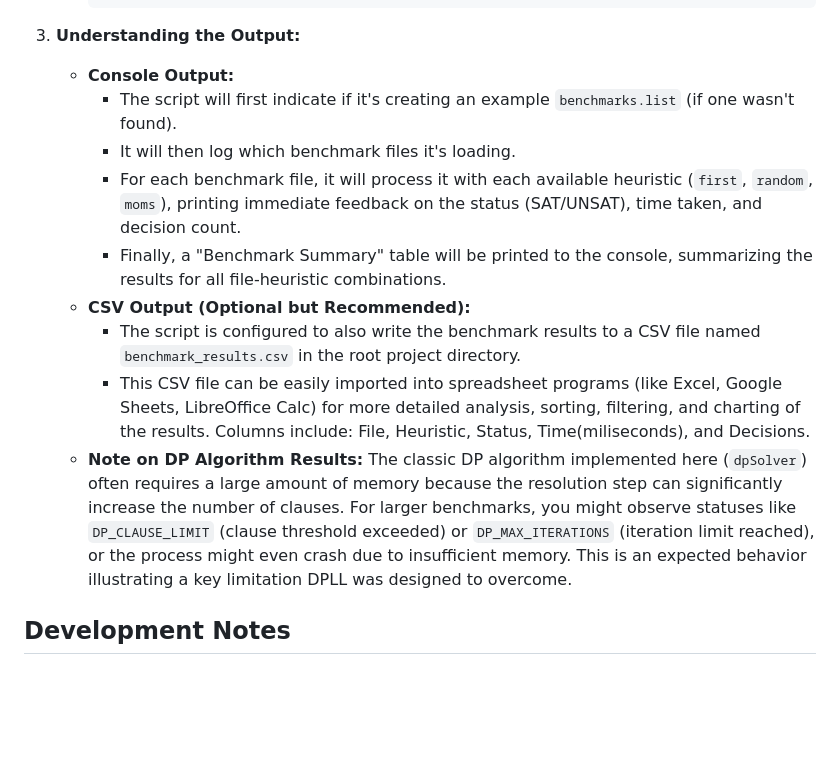
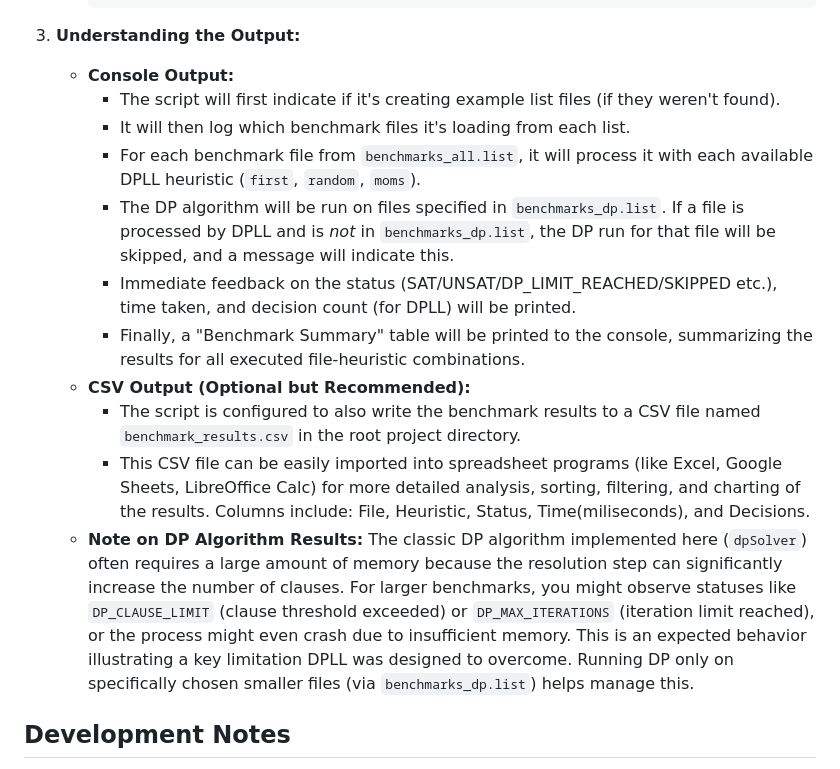
Before and after one commit to biscuitdelicious/MPI_SAT, a Markdown page: README.md, the part around the change printed below. Drawn GitHub-style; blank space fills up the shorter version.

```diff
--- a/README.md
+++ b/README.md
@@ -66,14 +78,16 @@ The `main.ts` script is configured to run a benchmark harness that tests the DPL
 
 3.  **Understanding the Output:**
     *   **Console Output:**
-        *   The script will first indicate if it's creating an example `benchmarks.list` (if one wasn't found).
-        *   It will then log which benchmark files it's loading.
-        *   For each benchmark file, it will process it with each available heuristic (`first`, `random`, `moms`), printing immediate feedback on the status (SAT/UNSAT), time taken, and decision count.
-        *   Finally, a "Benchmark Summary" table will be printed to the console, summarizing the results for all file-heuristic combinations.
+        *   The script will first indicate if it's creating example list files (if they weren't found).
+        *   It will then log which benchmark files it's loading from each list.
+        *   For each benchmark file from `benchmarks_all.list`, it will process it with each available DPLL heuristic (`first`, `random`, `moms`).
+        *   The DP algorithm will be run on files specified in `benchmarks_dp.list`. If a file is processed by DPLL and is *not* in `benchmarks_dp.list`, the DP run for that file will be skipped, and a message will indicate this.
+        *   Immediate feedback on the status (SAT/UNSAT/DP_LIMIT_REACHED/SKIPPED etc.), time taken, and decision count (for DPLL) will be printed.
+        *   Finally, a "Benchmark Summary" table will be printed to the console, summarizing the results for all executed file-heuristic combinations.
     *   **CSV Output (Optional but Recommended):**
         *   The script is configured to also write the benchmark results to a CSV file named `benchmark_results.csv` in the root project directory.
         *   This CSV file can be easily imported into spreadsheet programs (like Excel, Google Sheets, LibreOffice Calc) for more detailed analysis, sorting, filtering, and charting of the results. Columns include: File, Heuristic, Status, Time(miliseconds), and Decisions.
-    *   **Note on DP Algorithm Results:** The classic DP algorithm implemented here (`dpSolver`) often requires a large amount of memory because the resolution step can significantly increase the number of clauses. For larger benchmarks, you might observe statuses like `DP_CLAUSE_LIMIT` (clause threshold exceeded) or `DP_MAX_ITERATIONS` (iteration limit reached), or the process might even crash due to insufficient memory. This is an expected behavior illustrating a key limitation DPLL was designed to overcome.
+    *   **Note on DP Algorithm Results:** The classic DP algorithm implemented here (`dpSolver`) often requires a large amount of memory because the resolution step can significantly increase the number of clauses. For larger benchmarks, you might observe statuses like `DP_CLAUSE_LIMIT` (clause threshold exceeded) or `DP_MAX_ITERATIONS` (iteration limit reached), or the process might even crash due to insufficient memory. This is an expected behavior illustrating a key limitation DPLL was designed to overcome. Running DP only on specifically chosen smaller files (via `benchmarks_dp.list`) helps manage this.
 
 ## Development Notes
 
```
Also changed, not shown: other parts of README.md (+19 -7 lines).
